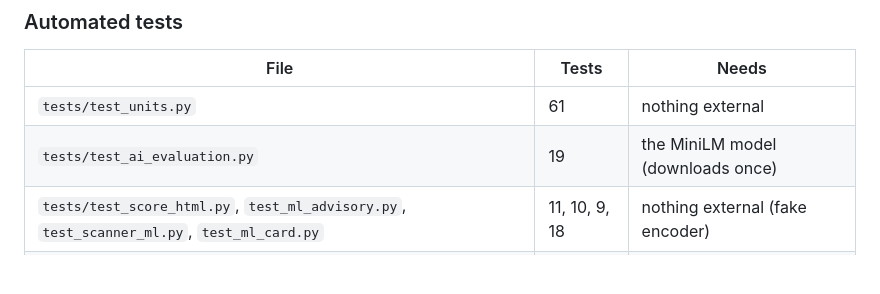
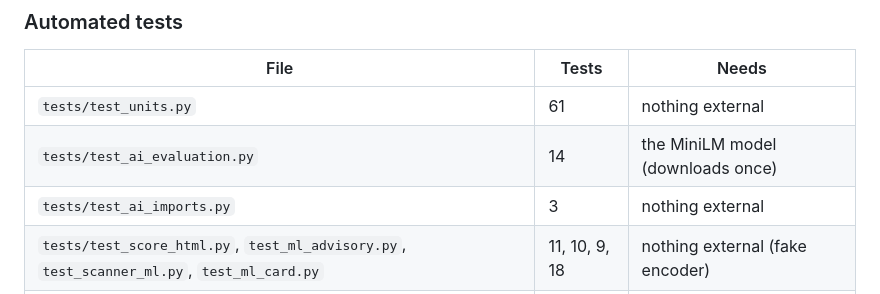
Before and after one commit to Juggy247/Security-Scanner, a Markdown page: README.md, the part around the change. GitHub-like rendering; blank space fills up the shorter version.

```diff
--- a/README.md
+++ b/README.md
@@ -395,7 +395,8 @@ Verdict: SUSPICIOUS
 | File | Tests | Needs |
 |---|---|---|
 | `tests/test_units.py` | 61 | nothing external |
-| `tests/test_ai_evaluation.py` | 19 | the MiniLM model (downloads once) |
+| `tests/test_ai_evaluation.py` | 14 | the MiniLM model (downloads once) |
+| `tests/test_ai_imports.py` | 3 | nothing external |
 | `tests/test_score_html.py`, `test_ml_advisory.py`, `test_scanner_ml.py`, `test_ml_card.py` | 11, 10, 9, 18 | nothing external (fake encoder) |
 | `tests/test_integration.py` | 42 | live sites and MongoDB, slow |
 
```
Also changed, not shown: AGENT.md (+9 -14 lines), INTEGRATION_REVIEW.md (+2 -0 lines).
